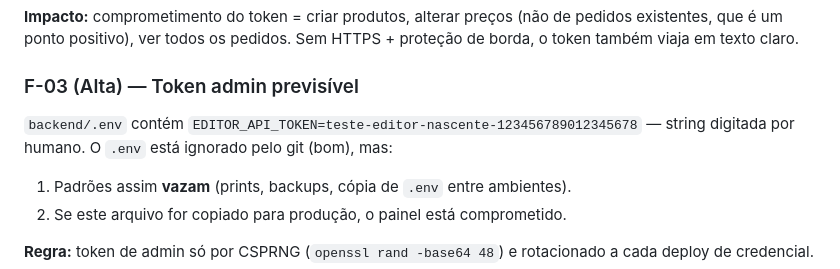
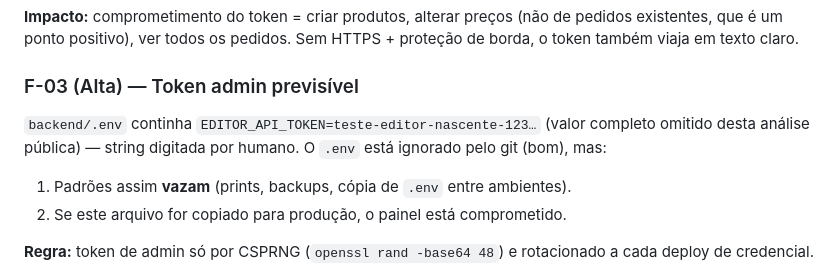
Before and after one commit to paulomorais-code/projeto-editora, a Markdown page: docs/ANALISE-SEGURANCA.md, the part around the change. Drawn GitHub-style.

Commit message:
docs: omite valor completo de credencial antiga (higiene em repo público)

```diff
--- a/docs/ANALISE-SEGURANCA.md
+++ b/docs/ANALISE-SEGURANCA.md
@@ -116,7 +116,7 @@ Verificação: `npm test` 14/14 · `npm run build` OK · `npm audit` **0 vulnera
 
 ### F-03 (Alta) — Token admin previsível
 
-`backend/.env` contém `EDITOR_API_TOKEN=teste-editor-nascente-123456789012345678` — string digitada por humano. O `.env` está ignorado pelo git (bom), mas:
+`backend/.env` continha `EDITOR_API_TOKEN=teste-editor-nascente-123…` (valor completo omitido desta análise pública) — string digitada por humano. O `.env` está ignorado pelo git (bom), mas:
 
 1. Padrões assim **vazam** (prints, backups, cópia de `.env` entre ambientes).
 2. Se este arquivo for copiado para produção, o painel está comprometido.
```
